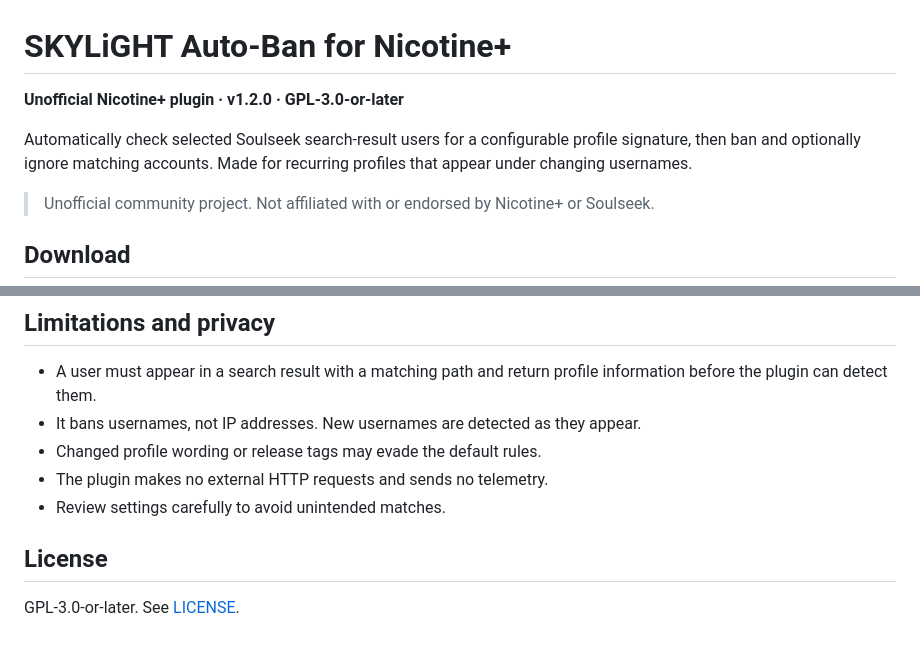
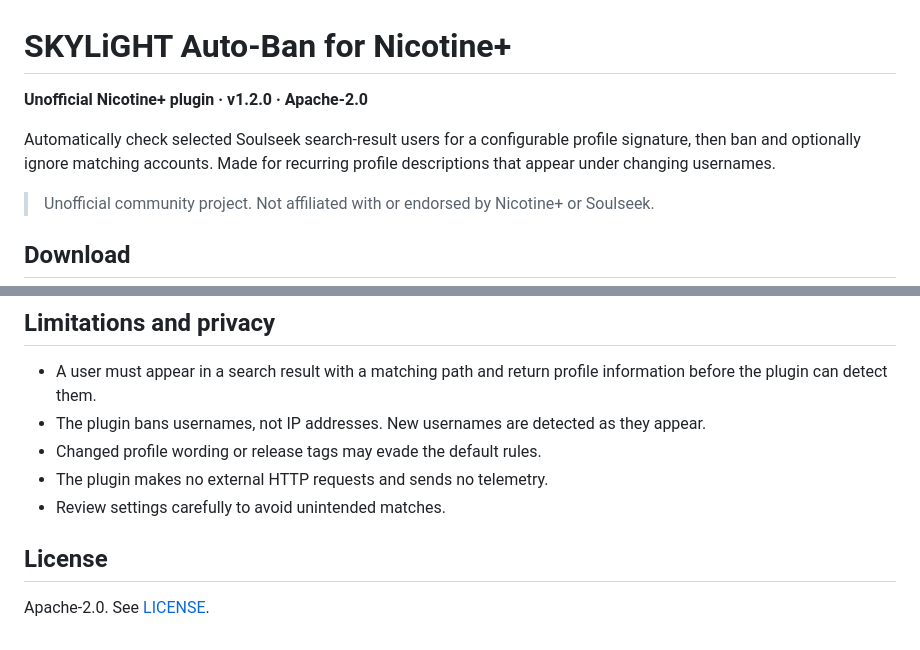
Before and after one commit to miltonx27/skylight-autoban, a Markdown page: README.md, 2 parts joined by grey strips. Drawn GitHub-style.

Commit message:
Align README with repository Apache-2.0 license

```diff
--- a/README.md
+++ b/README.md
@@ -1,8 +1,8 @@
 # SKYLiGHT Auto-Ban for Nicotine+
 
-**Unofficial Nicotine+ plugin · v1.2.0 · GPL-3.0-or-later**
+**Unofficial Nicotine+ plugin · v1.2.0 · Apache-2.0**
 
-Automatically check selected Soulseek search-result users for a configurable profile signature, then ban and optionally ignore matching accounts. Made for recurring profiles that appear under changing usernames.
+Automatically check selected Soulseek search-result users for a configurable profile signature, then ban and optionally ignore matching accounts. Made for recurring profile descriptions that appear under changing usernames.
 
 > Unofficial community project. Not affiliated with or endorsed by Nicotine+ or Soulseek.
 
@@ -64,11 +62,11 @@ If no profile checks start, confirm the plugin is enabled and the path includes
 ## Limitations and privacy
 
 - A user must appear in a search result with a matching path and return profile information before the plugin can detect them.
-- It bans usernames, not IP addresses. New usernames are detected as they appear.
+- The plugin bans usernames, not IP addresses. New usernames are detected as they appear.
 - Changed profile wording or release tags may evade the default rules.
 - The plugin makes no external HTTP requests and sends no telemetry.
 - Review settings carefully to avoid unintended matches.
 
 ## License
 
-GPL-3.0-or-later. See [LICENSE](LICENSE).
+Apache-2.0. See [LICENSE](LICENSE).
```
Also changed, not shown: other parts of README.md (+2 -4 lines).
